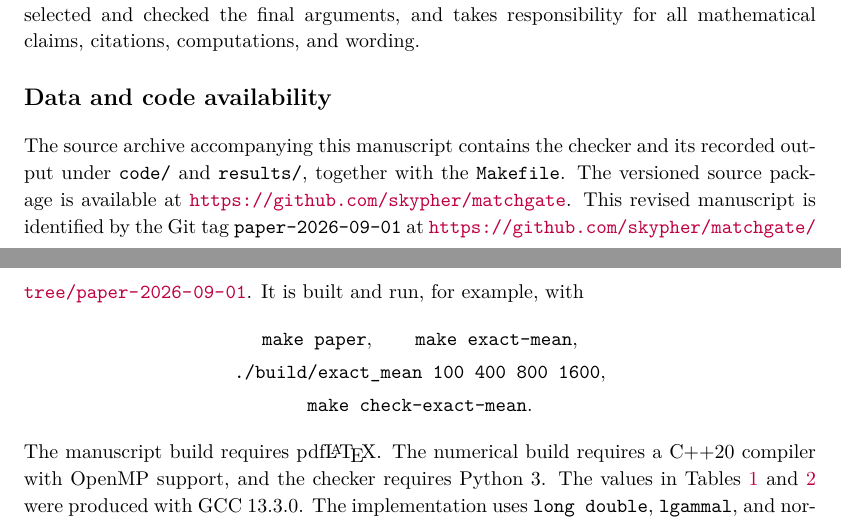
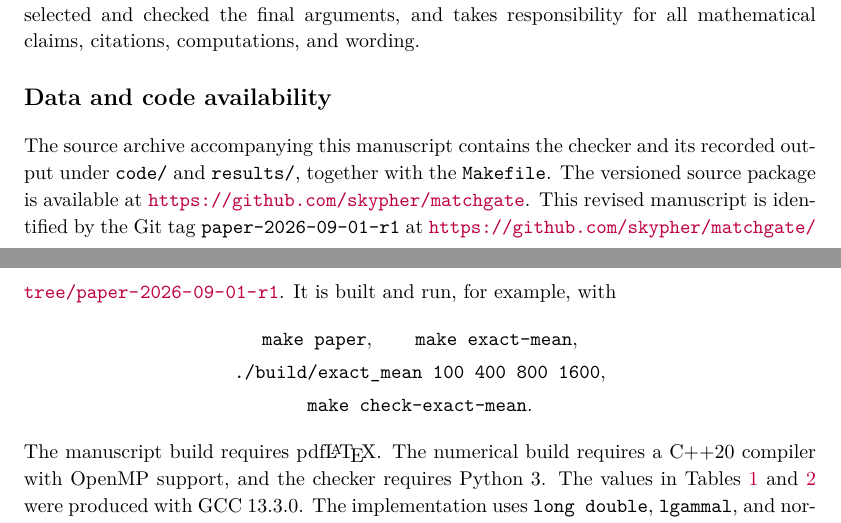
Before and after one commit to skypher/matchgate, a LaTeX paper (paper/main.tex): two parts of pages 16 and 17 of 18, joined at a grey line, cut so that both start at the same text. Compiled offline with pdfLaTeX.

Commit message:
Point archive links at referee revision tag

```diff
--- a/paper/main.tex
+++ b/paper/main.tex
@@ -1175,8 +1175,8 @@ The source archive accompanying this manuscript contains the checker and its
 recorded output under \texttt{code/} and \texttt{results/}, together with the
 \texttt{Makefile}.  The versioned source package is available at
 \url{https://github.com/skypher/matchgate}.  This revised manuscript is
-identified by the Git tag \texttt{paper-2026-09-01} at
-\url{https://github.com/skypher/matchgate/tree/paper-2026-09-01}.  It is
+identified by the Git tag \texttt{paper-2026-09-01-r1} at
+\url{https://github.com/skypher/matchgate/tree/paper-2026-09-01-r1}.  It is
 built and run, for example, with
 \begin{gather*}
  \texttt{make paper},\qquad \texttt{make exact-mean},\\
```
Also changed, not shown: README.md.
